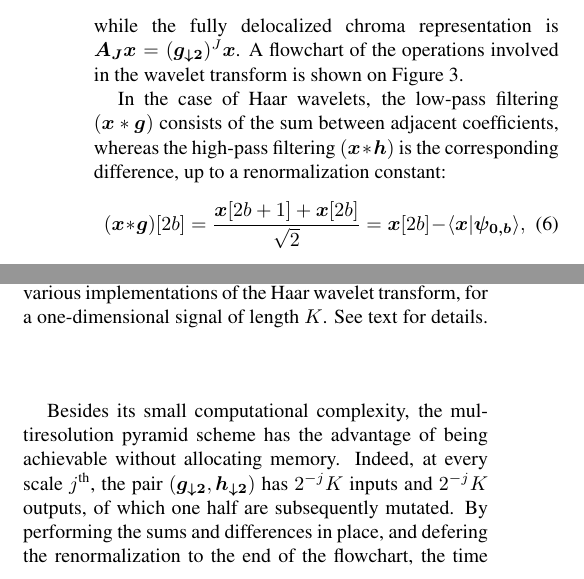
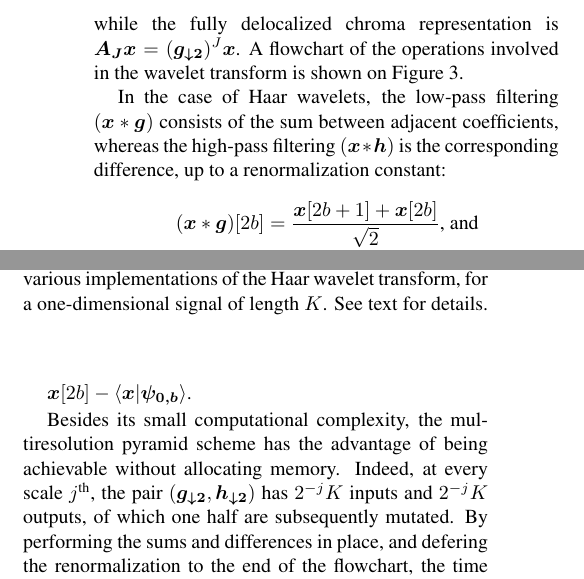
Before and after one commit to crm313/ISMIR2016, a LaTeX paper (WaveletScatteringISMIR2016.tex): two parts of the columns of page 3 of 5, joined at a grey line, cut so that both start at the same text. Compiled offline with pdfLaTeX.

Commit message:
polish Equation 6

```diff
--- a/WaveletScatteringISMIR2016.tex
+++ b/WaveletScatteringISMIR2016.tex
@@ -395,14 +395,9 @@ consists of the sum between adjacent coefficients, whereas the high-pass filteri
 $(\boldsymbol{x} \ast \boldsymbol{h})$ is the corresponding difference, up to a
 renormalization constant:
 % TODO ALIGN THE EQUATION ON THE LEFT
-\begin{equation}
-(\boldsymbol{x}
-\ast
-\boldsymbol{g})[2b]
-=
-\frac{ \boldsymbol{x}[2b+1] + \boldsymbol{x}[2b]}{\sqrt{2}}
-=
-\boldsymbol{x}[2b]
--
-\langle \boldsymbol{x} \vert \boldsymbol{\psi_{0,b}} \rangle,
-\end{equation}
+\begin{IEEEeqnarray}{rCl}
+(\boldsymbol{x} \ast \boldsymbol{g})[2b]
+& = &
+\frac{ \boldsymbol{x}[2b+1] + \boldsymbol{x}[2b]}{\sqrt{2}}$, and$
+\nonumber \\
+(\boldsymbol{x} \ast \boldsymbol{h})[2b]
@@ -418,3 +409,4 @@ renormalization constant:
+$\boldsymbol{x}[2b] - \langle \boldsymbol{x} \vert \boldsymbol{\psi_{0,b}} \rangle$.
 
 Besides its small computational complexity, the multiresolution pyramid
 scheme has the advantage of being achievable without allocating memory.
```
Also changed, not shown: WaveletScatteringISMIR2016.pdf, WaveletScatteringISMIR2016.tex (14 more changed lines), 2 other files.
